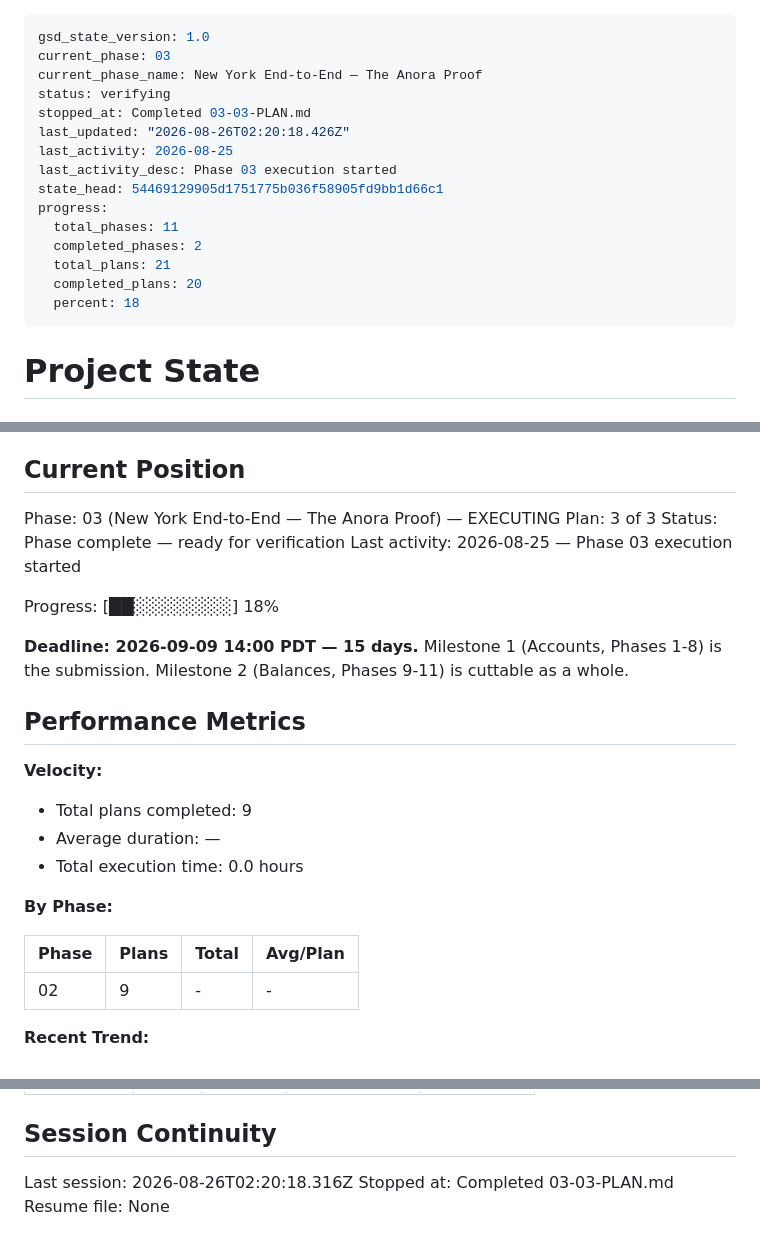
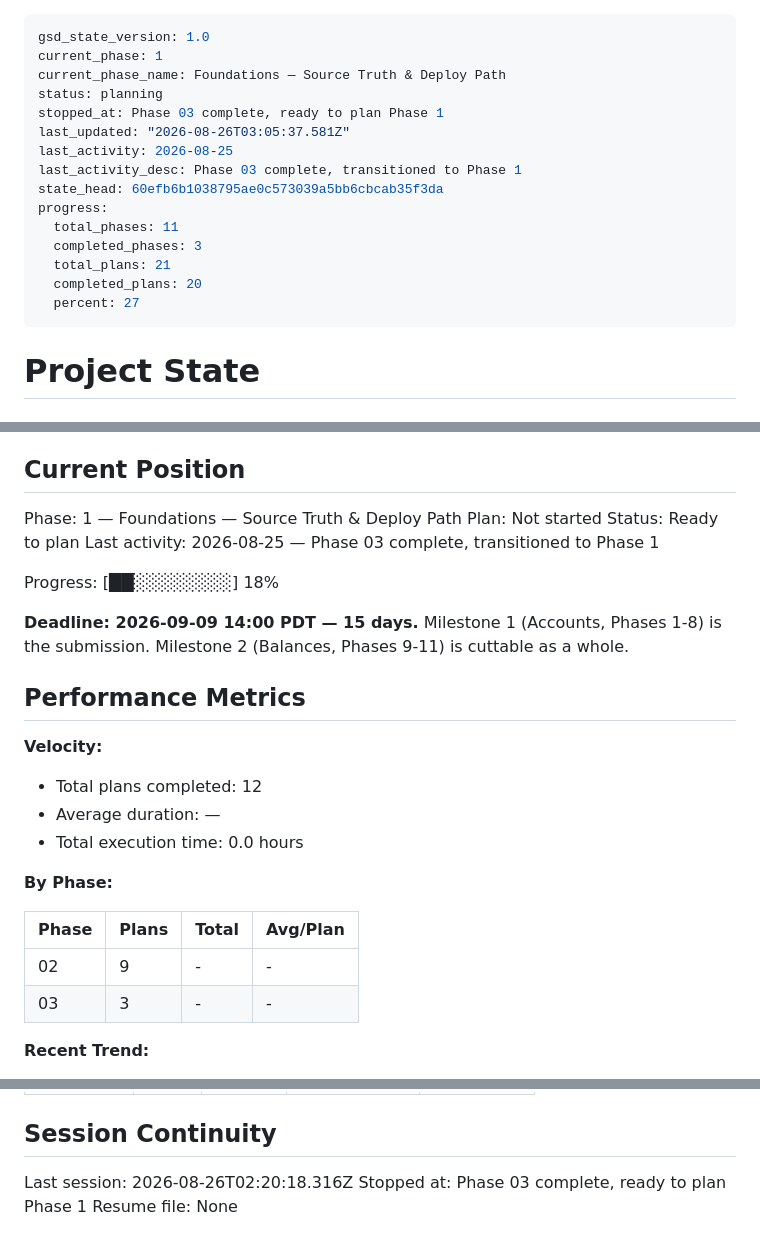
Before and after one commit to lyfedev/productionfinance, a Markdown page: .planning/STATE.md, 3 parts joined by grey strips. Drawn GitHub-style.

Commit message:
docs(phase-03): complete phase execution

```diff
--- a/.planning/STATE.md
+++ b/.planning/STATE.md
@@ -1,19 +1,19 @@
 ---
 gsd_state_version: 1.0
-current_phase: 03
-current_phase_name: New York End-to-End — The Anora Proof
-status: verifying
-stopped_at: Completed 03-03-PLAN.md
-last_updated: "2026-08-26T02:20:18.426Z"
+current_phase: 1
+current_phase_name: Foundations — Source Truth & Deploy Path
+status: planning
+stopped_at: Phase 03 complete, ready to plan Phase 1
+last_updated: "2026-08-26T03:05:37.581Z"
 last_activity: 2026-08-25
-last_activity_desc: Phase 03 execution started
-state_head: 54469129905d1751775b036f58905fd9bb1d66c1
+last_activity_desc: Phase 03 complete, transitioned to Phase 1
+state_head: 60efb6b1038795ae0c573039a5bb6cbcab35f3da
 progress:
   total_phases: 11
-  completed_phases: 2
+  completed_phases: 3
   total_plans: 21
   completed_plans: 20
-  percent: 18
+  percent: 27
 ---
 
 # Project State
@@ -27,10 +27,10 @@ See: .planning/PROJECT.md (updated 2026-08-24)
 
 ## Current Position
 
-Phase: 03 (New York End-to-End — The Anora Proof) — EXECUTING
-Plan: 3 of 3
-Status: Phase complete — ready for verification
-Last activity: 2026-08-25 — Phase 03 execution started
+Phase: 1 — Foundations — Source Truth & Deploy Path
+Plan: Not started
+Status: Ready to plan
+Last activity: 2026-08-25 — Phase 03 complete, transitioned to Phase 1
 
 Progress: [██░░░░░░░░] 18%
 
@@ -40,7 +40,7 @@ Progress: [██░░░░░░░░] 18%
 
 **Velocity:**
 
-- Total plans completed: 9
+- Total plans completed: 12
 - Average duration: —
 - Total execution time: 0.0 hours
 
@@ -49,6 +49,7 @@ Progress: [██░░░░░░░░] 18%
 | Phase | Plans | Total | Avg/Plan |
 |-------|-------|-------|----------|
 | 02 | 9 | - | - |
+| 03 | 3 | - | - |
 
 **Recent Trend:**
 
@@ -146,5 +147,5 @@ Items acknowledged and deferred at milestone close, most recent first:
 ## Session Continuity
 
 Last session: 2026-08-26T02:20:18.316Z
-Stopped at: Completed 03-03-PLAN.md
+Stopped at: Phase 03 complete, ready to plan Phase 1
 Resume file: None
```
Also changed, not shown: .planning/ROADMAP.md (+2 -2 lines), 1 other file.
